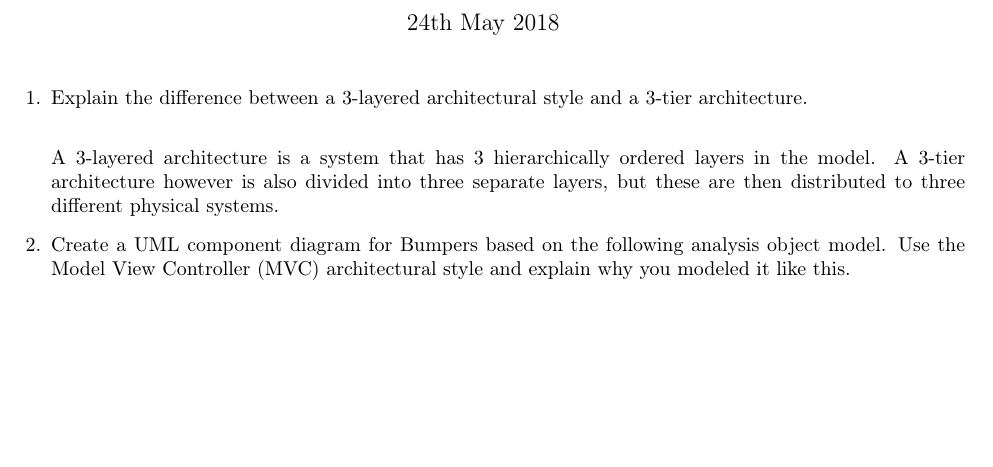
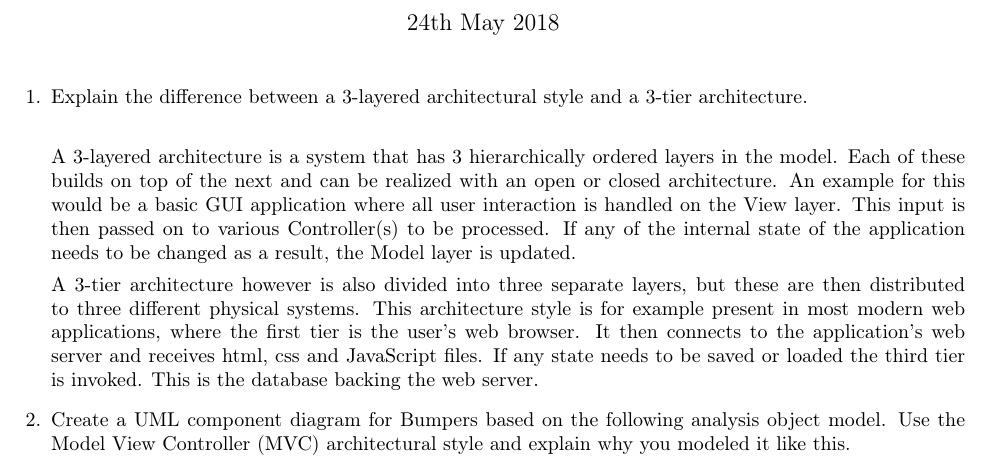
Before and after one commit to rasaford/eist, a LaTeX document (sheet05/sheet05.tex): part of the page before the commit and part of page 1 of 3 after it, cut so that both start at the same text, the shorter picture padded with empty space. Compiled offline with pdfLaTeX.

Commit message:
first attempt for sheet 05

```diff
--- a/sheet05/sheet05.tex
+++ b/sheet05/sheet05.tex
@@ -22,8 +22,18 @@
     \vspace{0.5cm}
 
     A 3-layered architecture is a system that has 3 hierarchically ordered layers in the model.
+    Each of these builds on top of the next and can be realized with an open or closed architecture.
+    An example for this would be a basic GUI application where all user interaction is handled on the
+    View layer. This input is then passed on to various Controller(s) to be processed. If any of the
+    internal state of the application needs to be changed as a result, the Model layer is updated.
+
+
     A 3-tier architecture however is also divided into three separate layers, but these are then
     distributed to three different physical systems.
+    This architecture style is for example present in most modern web applications, where the first
+    tier is the user's web browser. It then connects to the application's web server and
+    receives html, css and JavaScript files. If any state needs to be saved or loaded the
+    third tier is invoked. This is the database backing the web server.
     \item
     Create a UML component diagram for Bumpers based on the following analysis object model.
     Use the Model View Controller (MVC) architectural style and explain why you modeled it like this.
```
Also changed, not shown: sheet05/sheet05.pdf, sheet05/task2.pdf (added), sheet05/task3.pdf (added), sheet05/task4.pdf (added), sheet05/sheet05.tex (12 more changed lines), 1 other file.
